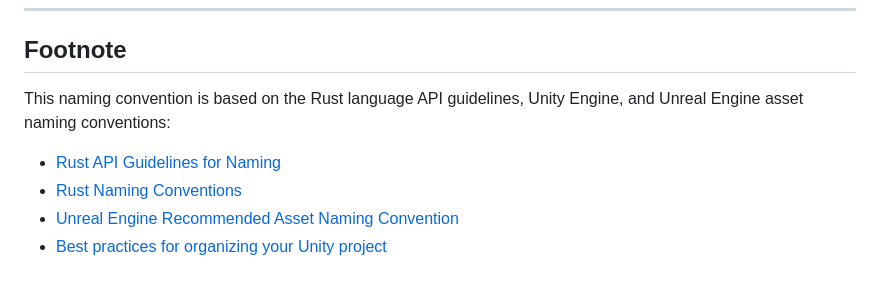
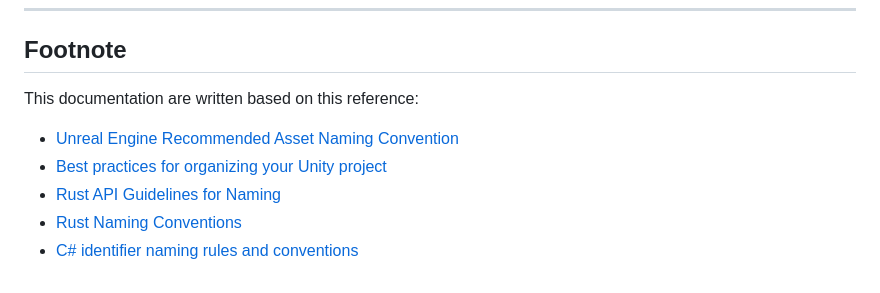
Before and after one commit to MozzarellaARC/naming-convention, a Markdown page: README.md, the part around the change. Rendered like a GitHub page.

Commit message:
reference

```diff
--- a/README.md
+++ b/README.md
@@ -327,9 +327,10 @@ Breakdown:
 
 ## **Footnote**
 
-This naming convention is based on the Rust language API guidelines, Unity Engine, and Unreal Engine asset naming conventions:
+This documentation are written based on this reference:
 
+- [Unreal Engine Recommended Asset Naming Convention](https://dev.epicgames.com/documentation/en-us/unreal-engine/recommended-asset-naming-conventions-in-unreal-engine-projects)
+- [Best practices for organizing your Unity project](https://unity.com/how-to/organizing-your-project)
 - [Rust API Guidelines for Naming](https://rust-lang.github.io/api-guidelines/naming.html)
 - [Rust Naming Conventions](https://github.com/rust-lang/rfcs/blob/master/text/0430-finalizing-naming-conventions.md)
-- [Unreal Engine Recommended Asset Naming Convention](https://dev.epicgames.com/documentation/en-us/unreal-engine/recommended-asset-naming-conventions-in-unreal-engine-projects)
-- [Best practices for organizing your Unity project](https://unity.com/how-to/organizing-your-project)
+- [C# identifier naming rules and conventions](https://learn.microsoft.com/en-us/dotnet/csharp/fundamentals/coding-style/identifier-names)
```
